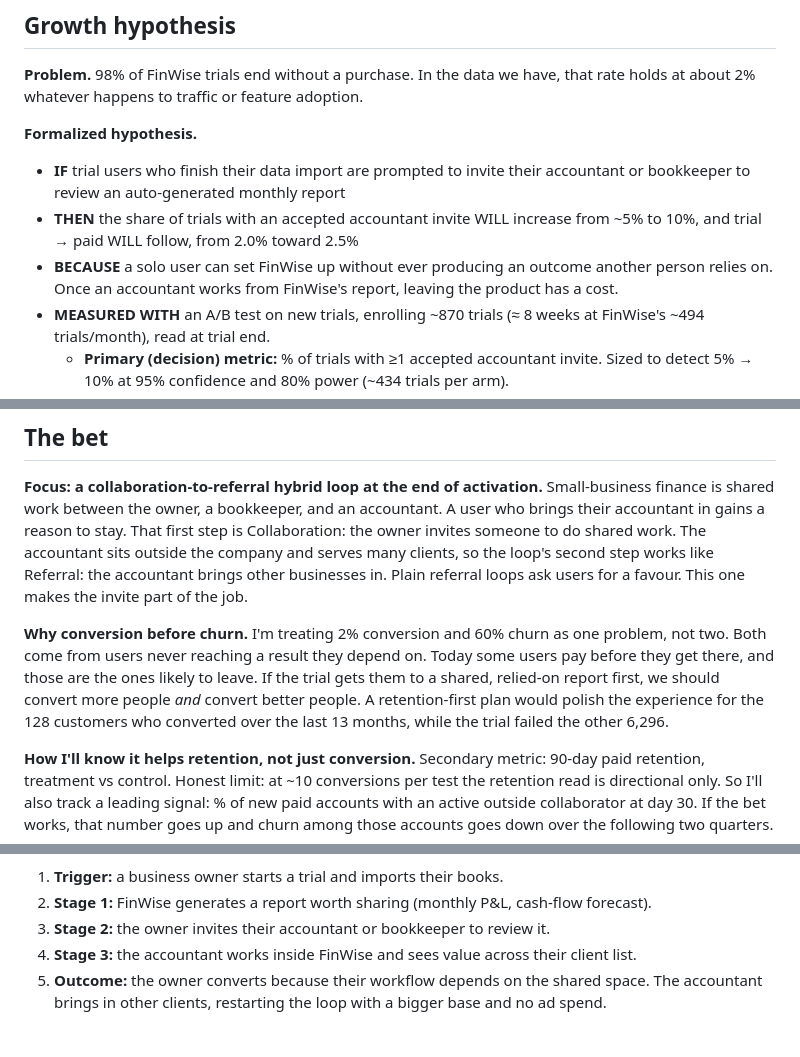
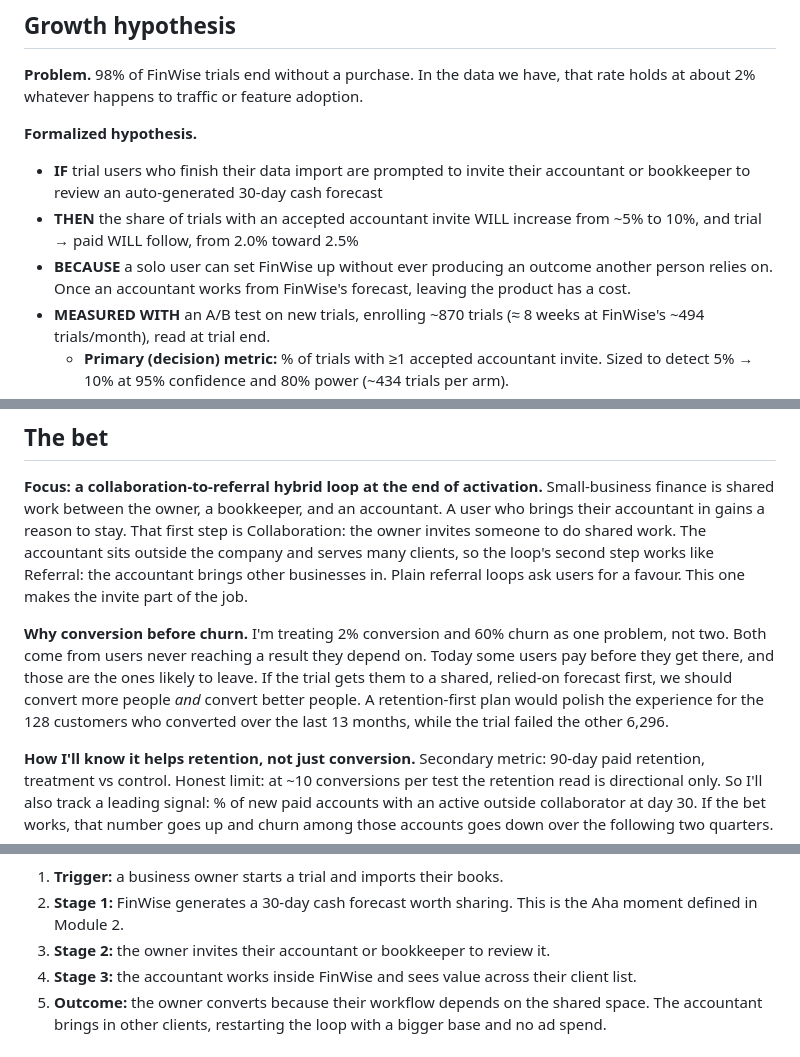
Before and after one commit to mdorticos16x9/finwise-strategy, a Markdown page: 01-bet/growth-bet.md, 3 parts joined by grey strips. Rendered like a GitHub page.

Commit message:
Align M1 loop with M2 Aha: the shared object is the 30-day cash forecast

````diff
--- a/01-bet/growth-bet.md
+++ b/01-bet/growth-bet.md
@@ -7,9 +7,9 @@
 **Problem.** 98% of FinWise trials end without a purchase. In the data we have, that rate holds at about 2% whatever happens to traffic or feature adoption.
 
 **Formalized hypothesis.**
-- **IF** trial users who finish their data import are prompted to invite their accountant or bookkeeper to review an auto-generated monthly report
+- **IF** trial users who finish their data import are prompted to invite their accountant or bookkeeper to review an auto-generated 30-day cash forecast
 - **THEN** the share of trials with an accepted accountant invite WILL increase from ~5% to 10%, and trial → paid WILL follow, from 2.0% toward 2.5%
-- **BECAUSE** a solo user can set FinWise up without ever producing an outcome another person relies on. Once an accountant works from FinWise's report, leaving the product has a cost.
+- **BECAUSE** a solo user can set FinWise up without ever producing an outcome another person relies on. Once an accountant works from FinWise's forecast, leaving the product has a cost.
 - **MEASURED WITH** an A/B test on new trials, enrolling ~870 trials (≈ 8 weeks at FinWise's ~494 trials/month), read at trial end.
   - **Primary (decision) metric:** % of trials with ≥1 accepted accountant invite. Sized to detect 5% → 10% at 95% confidence and 80% power (~434 trials per arm).
   - **Lagging metric (tracked, not decided on):** trial → paid.
@@ -51,7 +51,7 @@ I run small businesses. A finance tool shows me nothing until it has my real num
 
 **Focus: a collaboration-to-referral hybrid loop at the end of activation.** Small-business finance is shared work between the owner, a bookkeeper, and an accountant. A user who brings their accountant in gains a reason to stay. That first step is Collaboration: the owner invites someone to do shared work. The accountant sits outside the company and serves many clients, so the loop's second step works like Referral: the accountant brings other businesses in. Plain referral loops ask users for a favour. This one makes the invite part of the job.
 
-**Why conversion before churn.** I'm treating 2% conversion and 60% churn as one problem, not two. Both come from users never reaching a result they depend on. Today some users pay before they get there, and those are the ones likely to leave. If the trial gets them to a shared, relied-on report first, we should convert more people *and* convert better people. A retention-first plan would polish the experience for the 128 customers who converted over the last 13 months, while the trial failed the other 6,296.
+**Why conversion before churn.** I'm treating 2% conversion and 60% churn as one problem, not two. Both come from users never reaching a result they depend on. Today some users pay before they get there, and those are the ones likely to leave. If the trial gets them to a shared, relied-on forecast first, we should convert more people *and* convert better people. A retention-first plan would polish the experience for the 128 customers who converted over the last 13 months, while the trial failed the other 6,296.
 
 **How I'll know it helps retention, not just conversion.** Secondary metric: 90-day paid retention, treatment vs control. Honest limit: at ~10 conversions per test the retention read is directional only. So I'll also track a leading signal: % of new paid accounts with an active outside collaborator at day 30. If the bet works, that number goes up and churn among those accounts goes down over the following two quarters.
 
@@ -76,7 +76,7 @@ flowchart LR
 ```
 
 1. **Trigger:** a business owner starts a trial and imports their books.
-2. **Stage 1:** FinWise generates a report worth sharing (monthly P&L, cash-flow forecast).
+2. **Stage 1:** FinWise generates a 30-day cash forecast worth sharing. This is the Aha moment defined in Module 2.
 3. **Stage 2:** the owner invites their accountant or bookkeeper to review it.
 4. **Stage 3:** the accountant works inside FinWise and sees value across their client list.
 5. **Outcome:** the owner converts because their workflow depends on the shared space. The accountant brings in other clients, restarting the loop with a bigger base and no ad spend.
````
Also changed, not shown: other parts of 01-bet/growth-bet.md (+1 -1 lines).
